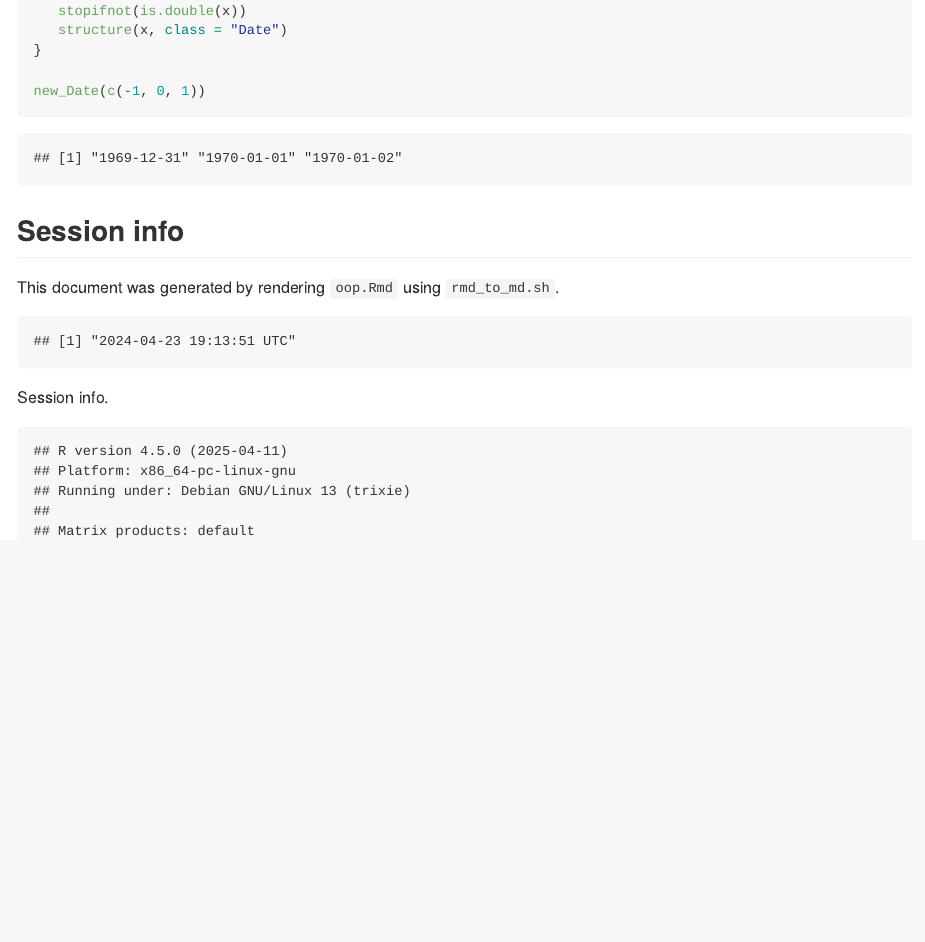
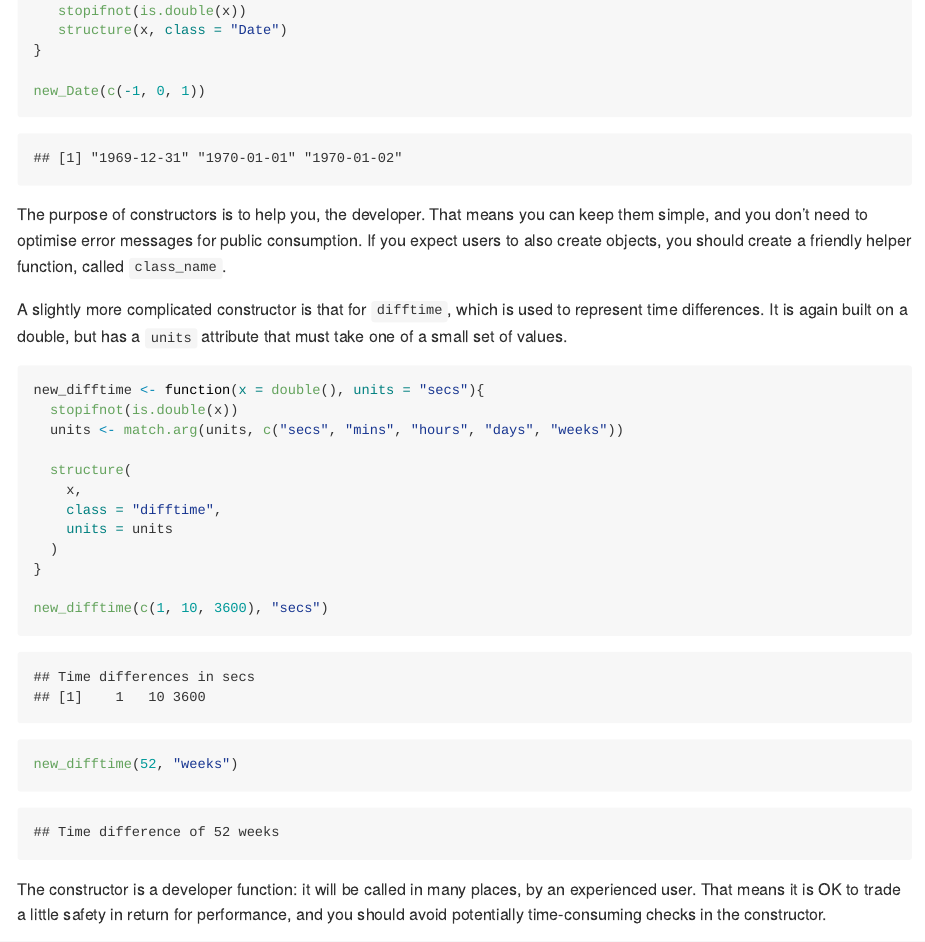
Before and after one commit to davetang/learning_r, an R Markdown document (oop.Rmd): the page in a window 1100 px wide, from 7130 px down. Rendered offline with R 4.5, knitr and Pandoc, with nearby package versions; some code elsewhere in the file could not run offline.

Commit message:
S3 constructors

````diff
--- a/oop.Rmd
+++ b/oop.Rmd
@@ -220,6 +216,28 @@ new_Date <- function(x = double()) {
 
 new_Date(c(-1, 0, 1))
 ```
+
+The purpose of constructors is to help you, the developer. That means you can keep them simple, and you don't need to optimise error messages for public consumption. If you expect users to also create objects, you should create a friendly helper function, called `class_name`.
+
+A slightly more complicated constructor is that for `difftime`, which is used to represent time differences. It is again built on a double, but has a `units` attribute that must take one of a small set of values.
+
+```{r new_difftime}
+new_difftime <- function(x = double(), units = "secs"){
+  stopifnot(is.double(x))
+  units <- match.arg(units, c("secs", "mins", "hours", "days", "weeks"))
+
+  structure(
+    x,
+    class = "difftime",
+    units = units
+  )
+}
+
+new_difftime(c(1, 10, 3600), "secs")
+new_difftime(52, "weeks")
+```
+
+The constructor is a developer function: it will be called in many places, by an experienced user. That means it is OK to trade a little safety in return for performance, and you should avoid potentially time-consuming checks in the constructor.
 
 ## Session info
 
````
Also changed, not shown: oop.md, oop.Rmd (8 more changed lines).
